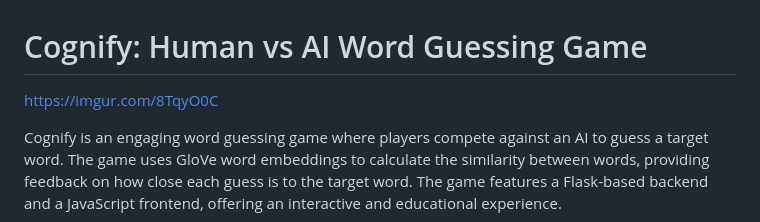
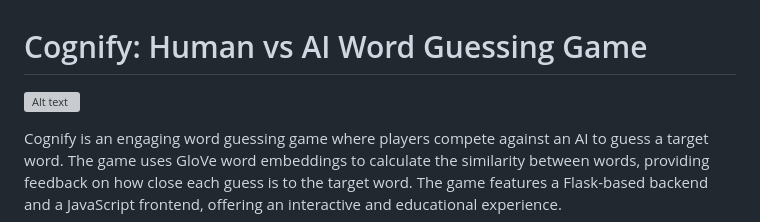
Before and after one commit to HamaRegaya/contexto, a Markdown page: README.md, the part around the change. Drawn GitHub-style; grey boxes are pictures that could not be loaded.

```diff
--- a/README.md
+++ b/README.md
@@ -1,6 +1,6 @@
 # Cognify: Human vs AI Word Guessing Game
 
-https://imgur.com/8TqyO0C
+![Alt text](https://i.imgur.com/8TqyO0C.png)
 
 Cognify is an engaging word guessing game where players compete against an AI to guess a target word. The game uses GloVe word embeddings to calculate the similarity between words, providing feedback on how close each guess is to the target word. The game features a Flask-based backend and a JavaScript frontend, offering an interactive and educational experience.
 
```
